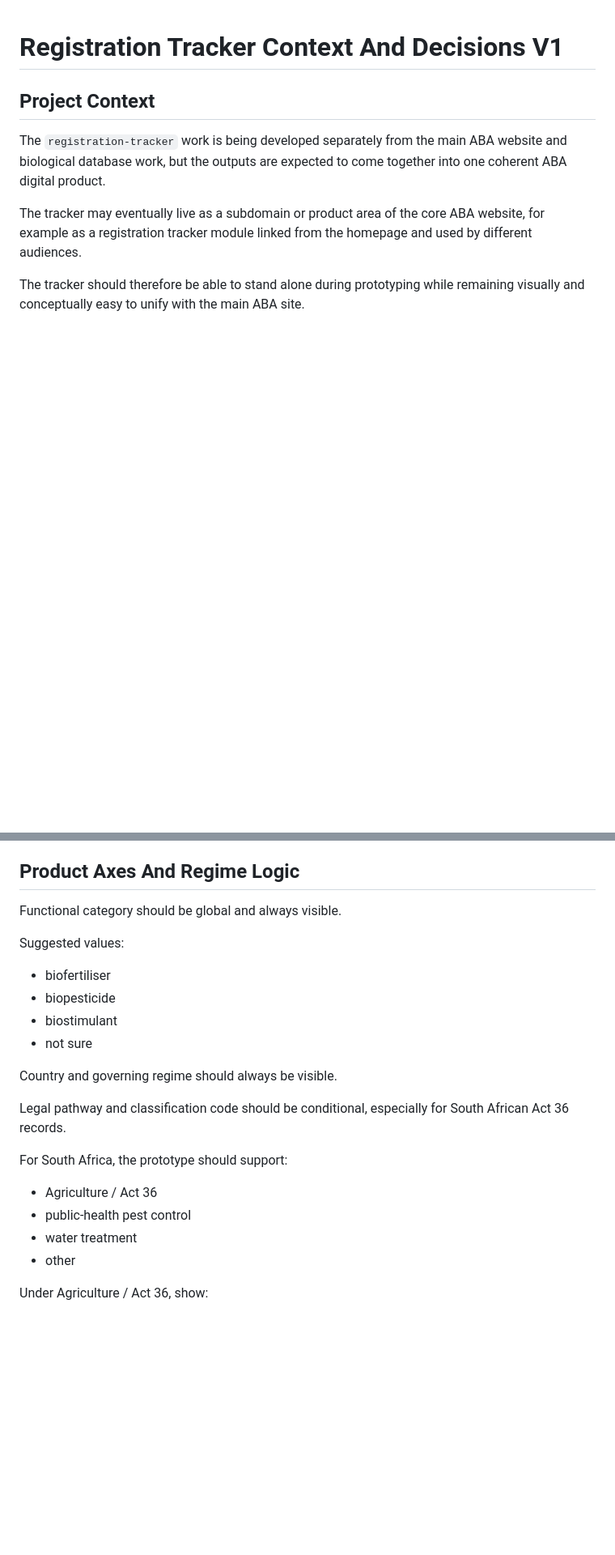
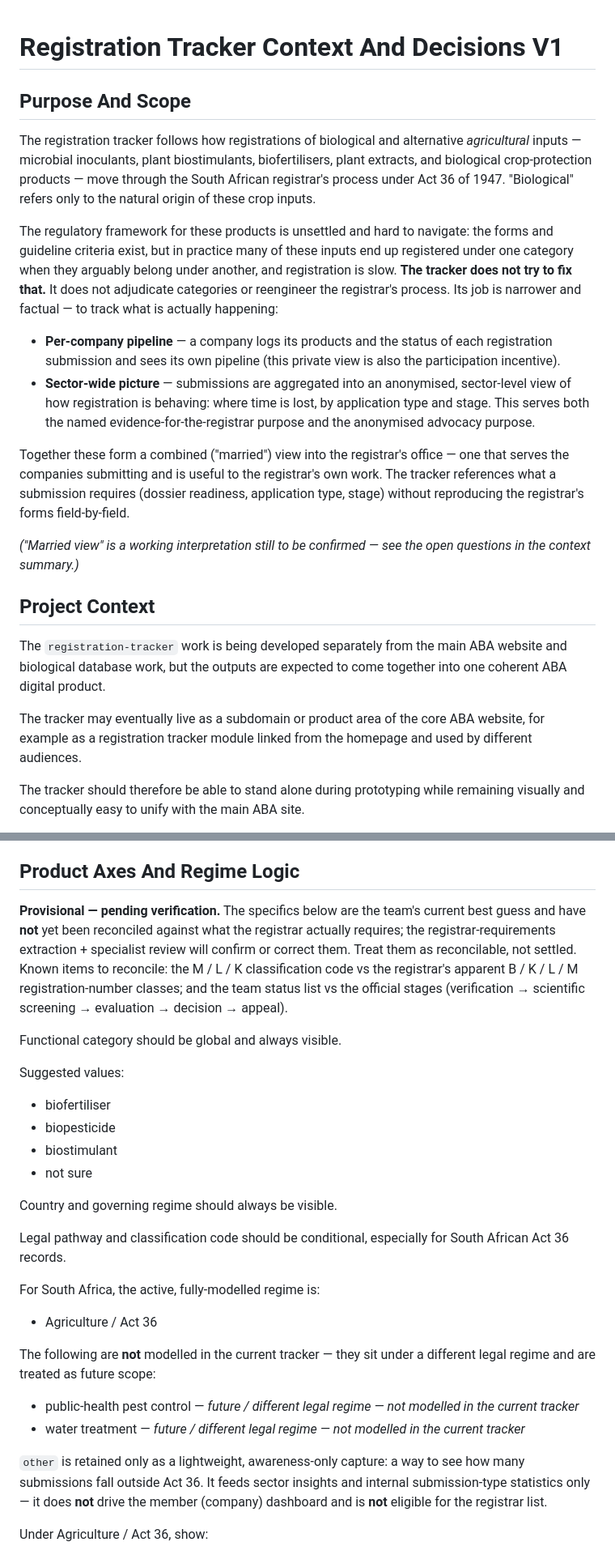
Before and after one commit to nefiger/aba, a Markdown page: registration-tracker/context-and-decisions-v1.md, 2 parts joined by grey strips. Shown at 81% size. Drawn GitHub-style; blank space fills up the shorter version.

Commit message:
Frame tracker governing files and mark data model provisional
Add Act 36 agricultural purpose/scope framing to README and
context-and-decisions; annotate Product Axes and Status List as
provisional pending the registrar-requirements extraction (no model
values changed); park non-Act-36 regimes (water treatment,
public-health pest control) as future scope while keeping 'other' as
an awareness-only capture (sector/internal stats, not member dashboard
or registrar list); align product-area list ordering.

Co-Authored-By: Claude Opus 4.8 <noreply@anthropic.com>

```diff
--- a/registration-tracker/context-and-decisions-v1.md
+++ b/registration-tracker/context-and-decisions-v1.md
@@ -1,4 +1,17 @@
 # Registration Tracker Context And Decisions V1
+
+## Purpose And Scope
+
+The registration tracker follows how registrations of biological and alternative *agricultural* inputs — microbial inoculants, plant biostimulants, biofertilisers, plant extracts, and biological crop-protection products — move through the South African registrar's process under Act 36 of 1947. "Biological" refers only to the natural origin of these crop inputs.
+
+The regulatory framework for these products is unsettled and hard to navigate: the forms and guideline criteria exist, but in practice many of these inputs end up registered under one category when they arguably belong under another, and registration is slow. **The tracker does not try to fix that.** It does not adjudicate categories or reengineer the registrar's process. Its job is narrower and factual — to track what is actually happening:
+
+- **Per-company pipeline** — a company logs its products and the status of each registration submission and sees its own pipeline (this private view is also the participation incentive).
+- **Sector-wide picture** — submissions are aggregated into an anonymised, sector-level view of how registration is behaving: where time is lost, by application type and stage. This serves both the named evidence-for-the-registrar purpose and the anonymised advocacy purpose.
+
+Together these form a combined ("married") view into the registrar's office — one that serves the companies submitting and is useful to the registrar's own work. The tracker references what a submission requires (dossier readiness, application type, stage) without reproducing the registrar's forms field-by-field.
+
+*("Married view" is a working interpretation still to be confirmed — see the open questions in the context summary.)*
 
 ## Project Context
 
@@ -365,6 +378,8 @@ The interface should guide users one application at a time, with options to:
 
 ## Product Axes And Regime Logic
 
+**Provisional — pending verification.** The specifics below are the team's current best guess and have **not** yet been reconciled against what the registrar actually requires; the registrar-requirements extraction + specialist review will confirm or correct them. Treat them as reconcilable, not settled. Known items to reconcile: the M / L / K classification code vs the registrar's apparent B / K / L / M registration-number classes; and the team status list vs the official stages (verification → scientific screening → evaluation → decision → appeal).
+
 Functional category should be global and always visible.
 
 Suggested values:
@@ -378,12 +393,16 @@ Country and governing regime should always be visible.
 
 Legal pathway and classification code should be conditional, especially for South African Act 36 records.
 
-For South Africa, the prototype should support:
+For South Africa, the active, fully-modelled regime is:
 
 - Agriculture / Act 36
-- public-health pest control
-- water treatment
-- other
+
+The following are **not** modelled in the current tracker — they sit under a different legal regime and are treated as future scope:
+
+- public-health pest control — *future / different legal regime — not modelled in the current tracker*
+- water treatment — *future / different legal regime — not modelled in the current tracker*
+
+`other` is retained only as a lightweight, awareness-only capture: a way to see how many submissions fall outside Act 36. It feeds sector insights and internal submission-type statistics only — it does **not** drive the member (company) dashboard and is **not** eligible for the registrar list.
 
 Under Agriculture / Act 36, show:
 
```
Also changed, not shown: other parts of registration-tracker/context-and-decisions-v1.md (+4 -2 lines), registration-tracker/README.md (+6 -5 lines).
